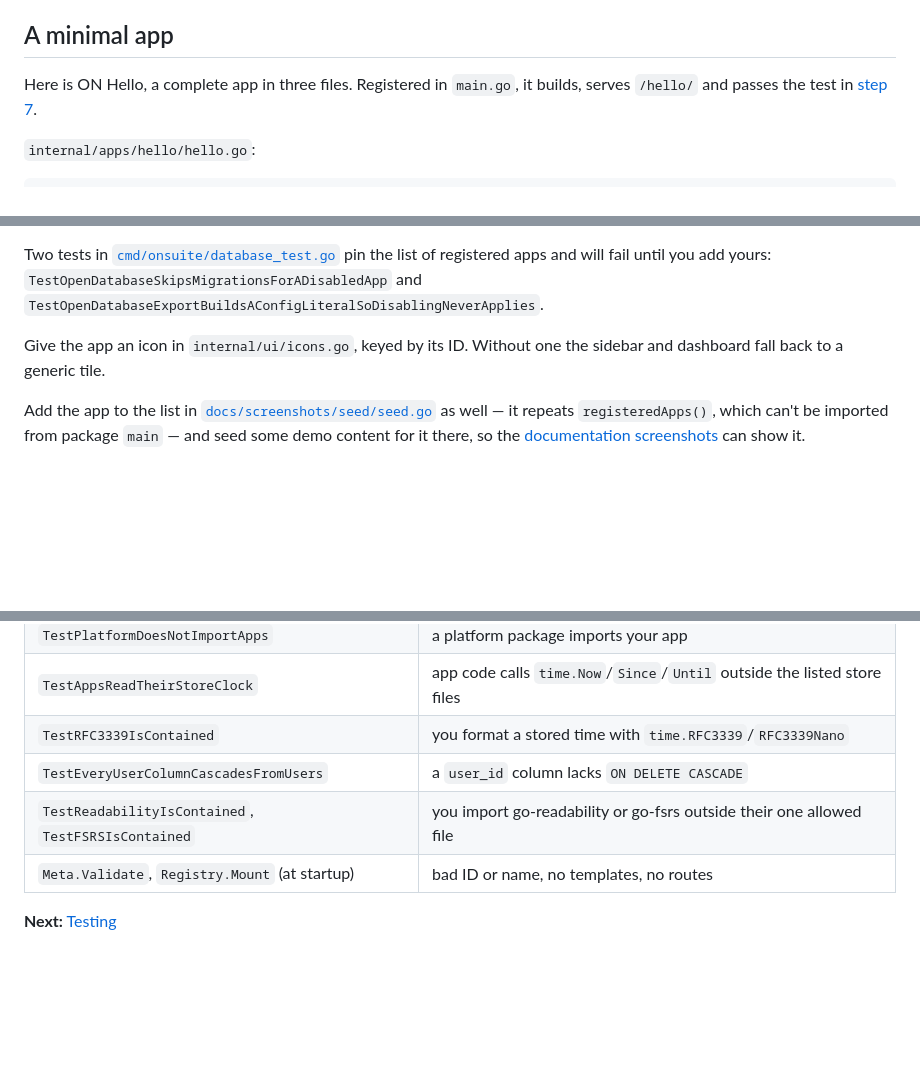
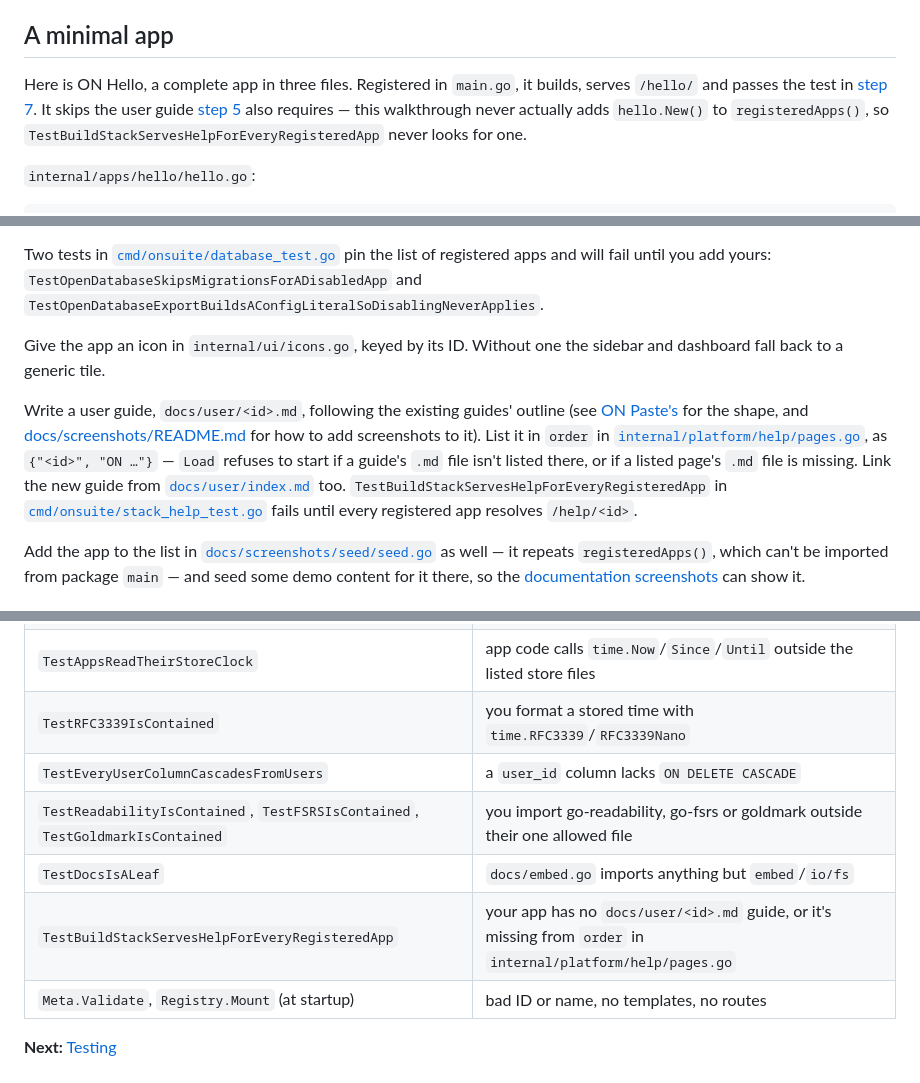
Before and after one commit to iliafrenkel/on-suite, a Markdown page: docs/developers/adding-an-app.md, 3 parts joined by grey strips. GitHub-like rendering; blank space fills up the shorter version.

Commit message:
docs: cover in-app help in adding-an-app, amend help-link spec (#309)
- Step 5 of adding-an-app.md now covers the user guide, pages.go order
  entry and index.md link a new app needs, and the tests table gains
  TestGoldmarkIsContained, TestDocsIsALeaf and
  TestBuildStackServesHelpForEveryRegisteredApp.
- documentation-design.md gets a dated amendment recording that Help
  shipped below Account (not above) and that admin pages link to
  /help/admin, not /help.
- testing.md notes the containment checks apply to production code only.

```diff
--- a/docs/developers/adding-an-app.md
+++ b/docs/developers/adding-an-app.md
@@ -49,7 +49,10 @@ carefully — changing it later means migrating data.
 ## A minimal app
 
 Here is ON Hello, a complete app in three files. Registered in `main.go`, it
-builds, serves `/hello/` and passes the test in [step 7](#7-tests).
+builds, serves `/hello/` and passes the test in [step 7](#7-tests). It skips
+the user guide [step 5](#5-register-it) also requires — this walkthrough
+never actually adds `hello.New()` to `registeredApps()`, so
+`TestBuildStackServesHelpForEveryRegisteredApp` never looks for one.
 
 `internal/apps/hello/hello.go`:
 
@@ -249,6 +252,18 @@ list of registered apps and will fail until you add yours:
 Give the app an icon in `internal/ui/icons.go`, keyed by its ID. Without one
 the sidebar and dashboard fall back to a generic tile.
 
+Write a user guide, `docs/user/<id>.md`, following the existing guides'
+outline (see [ON Paste's](../user/paste.md) for the shape, and
+[docs/screenshots/README.md](../screenshots/README.md) for how to add
+screenshots to it). List it in `order` in
+[`internal/platform/help/pages.go`](../../internal/platform/help/pages.go),
+as `{"<id>", "ON …"}` — `Load` refuses to start if a guide's `.md` file isn't
+listed there, or if a listed page's `.md` file is missing. Link the new guide
+from [`docs/user/index.md`](../user/index.md) too.
+`TestBuildStackServesHelpForEveryRegisteredApp` in
+[`cmd/onsuite/stack_help_test.go`](../../cmd/onsuite/stack_help_test.go)
+fails until every registered app resolves `/help/<id>`.
+
 Add the app to the list in
 [`docs/screenshots/seed/seed.go`](../screenshots/seed/seed.go) as well — it
 repeats `registeredApps()`, which can't be imported from package `main` —
@@ -313,7 +328,9 @@ func TestIndexGreetsTheSignedInUser(t *testing.T) {
 | `TestAppsReadTheirStoreClock` | app code calls `time.Now`/`Since`/`Until` outside the listed store files |
 | `TestRFC3339IsContained` | you format a stored time with `time.RFC3339`/`RFC3339Nano` |
 | `TestEveryUserColumnCascadesFromUsers` | a `user_id` column lacks `ON DELETE CASCADE` |
-| `TestReadabilityIsContained`, `TestFSRSIsContained` | you import go-readability or go-fsrs outside their one allowed file |
+| `TestReadabilityIsContained`, `TestFSRSIsContained`, `TestGoldmarkIsContained` | you import go-readability, go-fsrs or goldmark outside their one allowed file |
+| `TestDocsIsALeaf` | `docs/embed.go` imports anything but `embed`/`io/fs` |
+| `TestBuildStackServesHelpForEveryRegisteredApp` | your app has no `docs/user/<id>.md` guide, or it's missing from `order` in `internal/platform/help/pages.go` |
 | `Meta.Validate`, `Registry.Mount` (at startup) | bad ID or name, no templates, no routes |
 
 **Next:** [Testing](testing.md)
```
Also changed, not shown: docs/developers/testing.md (+5 -0 lines), 1 other file.
